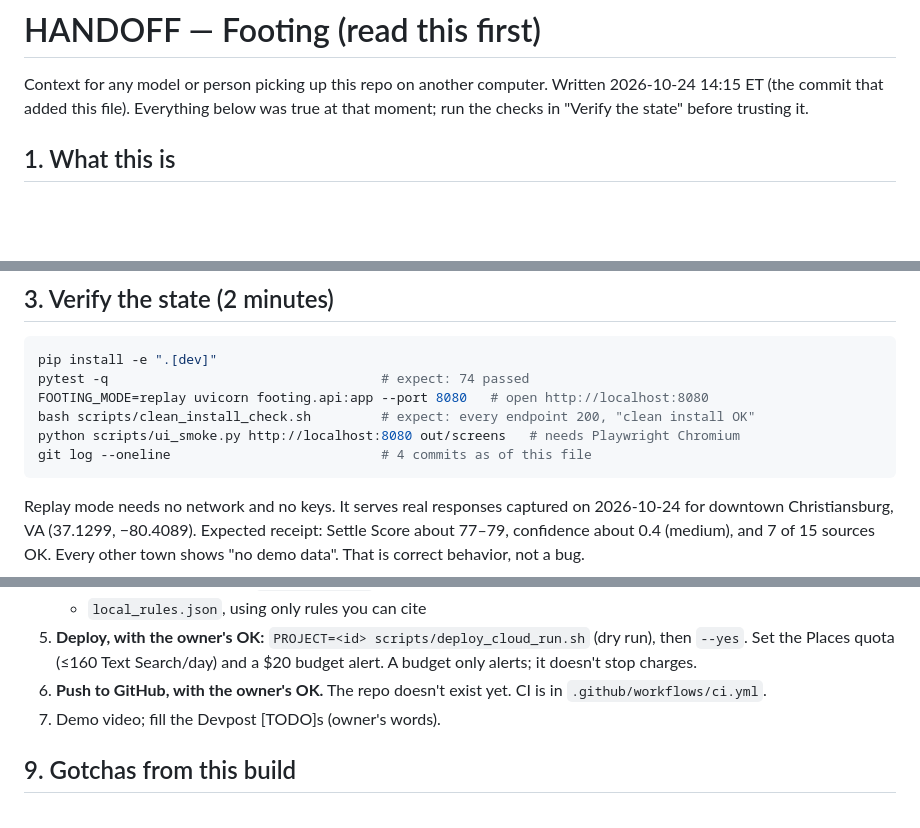
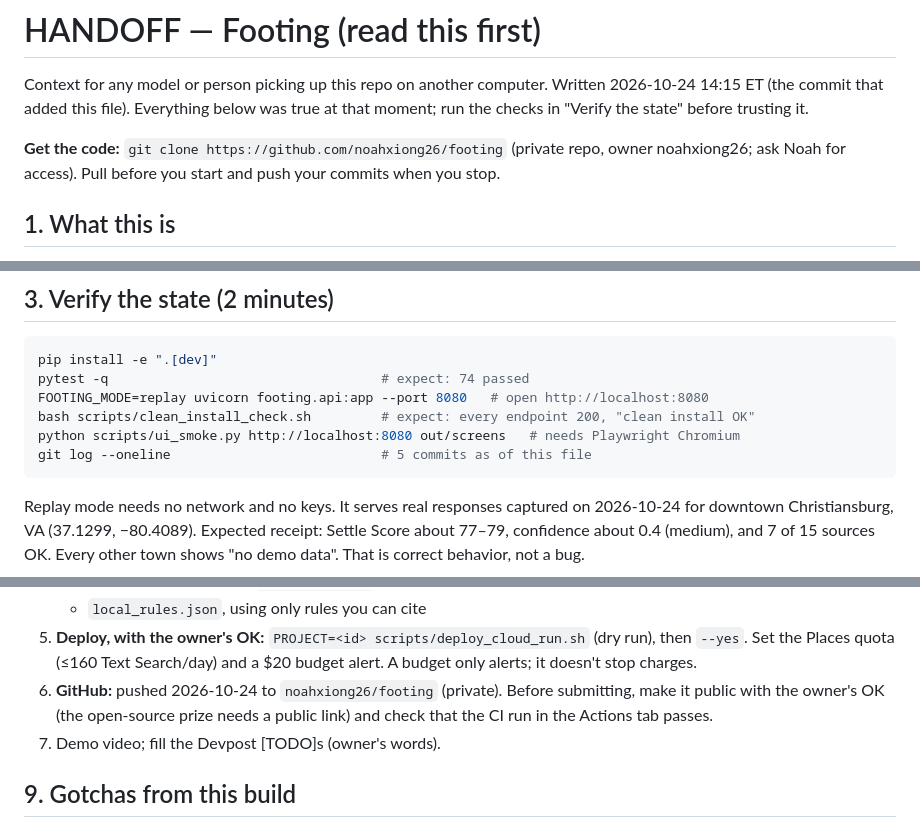
Before and after one commit to noahxiong26/footing, a Markdown page: HANDOFF.md, 3 parts joined by grey strips. Rendered like a GitHub page; blank space fills up the shorter version.

Commit message:
HANDOFF: point to the GitHub repo
Co-Authored-By: Claude Opus 5.5 <noreply@anthropic.com>
Claude-Session: https://claude.ai/code/session_019ax9T5LyumQyVTYyEp5WKD

````diff
--- a/HANDOFF.md
+++ b/HANDOFF.md
@@ -3,6 +3,9 @@
 Context for any model or person picking up this repo on another computer. Written 2026-10-24
 14:15 ET (the commit that added this file). Everything below was true at that moment; run the
 checks in "Verify the state" before trusting it.
+
+**Get the code:** `git clone https://github.com/noahxiong26/footing` (private repo, owner
+noahxiong26; ask Noah for access). Pull before you start and push your commits when you stop.
 
 ## 1. What this is
 
@@ -46,7 +49,7 @@ pytest -q                                   # expect: 74 passed
 FOOTING_MODE=replay uvicorn footing.api:app --port 8080   # open http://localhost:8080
 bash scripts/clean_install_check.sh         # expect: every endpoint 200, "clean install OK"
 python scripts/ui_smoke.py http://localhost:8080 out/screens   # needs Playwright Chromium
-git log --oneline                           # 4 commits as of this file
+git log --oneline                           # 5 commits as of this file
 ```
 
 Replay mode needs no network and no keys. It serves real responses captured on 2026-10-24 for
@@ -140,8 +143,9 @@ That is correct behavior, not a bug.
 5. **Deploy, with the owner's OK:** `PROJECT=<id> scripts/deploy_cloud_run.sh` (dry run), then
    `--yes`. Set the Places quota (≤160 Text Search/day) and a $20 budget alert. A budget only
    alerts; it doesn't stop charges.
-6. **Push to GitHub, with the owner's OK.** The repo doesn't exist yet. CI is in
-   `.github/workflows/ci.yml`.
+6. **GitHub:** pushed 2026-10-24 to `noahxiong26/footing` (private). Before submitting, make it
+   public with the owner's OK (the open-source prize needs a public link) and check that the
+   CI run in the Actions tab passes.
 7. Demo video; fill the Devpost [TODO]s (owner's words).
 
 ## 9. Gotchas from this build
````
